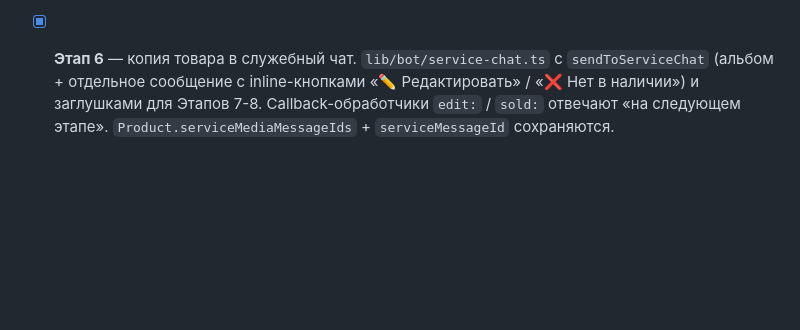
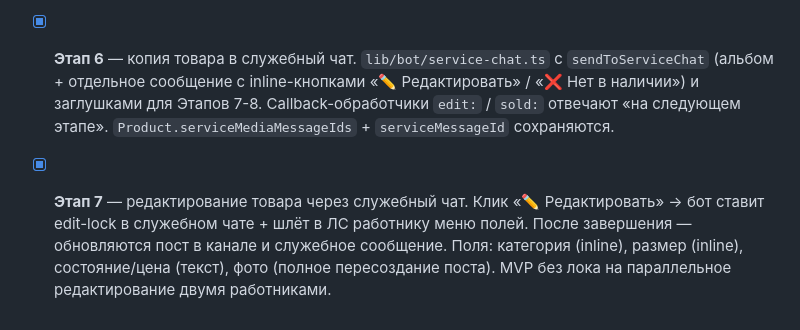
Before and after one commit to dimacards/MURJAK, a Markdown page: README.md, the part around the change. Rendered like a GitHub page; blank space fills up the shorter version.

Commit message:
docs: README для Этапа 7
Co-Authored-By: Claude Opus 4.7 <noreply@anthropic.com>

```diff
--- a/README.md
+++ b/README.md
@@ -135,3 +135,4 @@ npx tsx scripts/set-webhook.ts
 - [x] **Этап 4** — `/add_product` (доступна WORKER и OWNER): 7-шаговый диалог. Фото 1..10 → категория (inline) → размер XS..XXL (inline) → состояние (1..10) → цена → превью альбомом → «Опубликовать»/«Отмена». При публикации: фото скачивается из Telegram, грузится в Supabase Storage, сохраняется `Product` + `Photo[]` в БД (telegramFileId сохраняется для будущих перепубликаций).
 - [x] **Этап 5** — публикация товара в канал. `lib/bot/channel.ts` с `buildCaption` + `publishToChannel` (sendMediaGroup с telegramFileId) и заглушками `updateChannelCaption` / `deleteChannelPost` / `markChannelAsSold` / `restoreChannelFromSold` для Этапов 7-8. После публикации message_id сохраняются в `Product.channelMessageIds`.
 - [x] **Этап 6** — копия товара в служебный чат. `lib/bot/service-chat.ts` с `sendToServiceChat` (альбом + отдельное сообщение с inline-кнопками «✏️ Редактировать» / «❌ Нет в наличии») и заглушками для Этапов 7-8. Callback-обработчики `edit:` / `sold:` отвечают «на следующем этапе». `Product.serviceMediaMessageIds` + `serviceMessageId` сохраняются.
+- [x] **Этап 7** — редактирование товара через служебный чат. Клик «✏️ Редактировать» → бот ставит edit-lock в служебном чате + шлёт в ЛС работнику меню полей. После завершения — обновляются пост в канале и служебное сообщение. Поля: категория (inline), размер (inline), состояние/цена (текст), фото (полное пересоздание поста). MVP без лока на параллельное редактирование двумя работниками.
```
